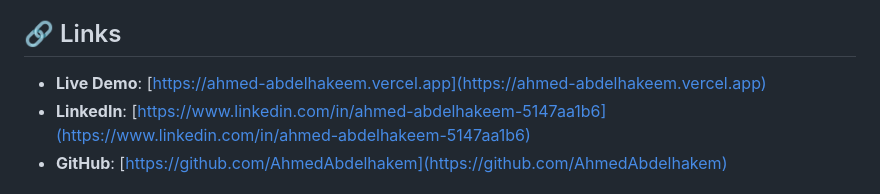
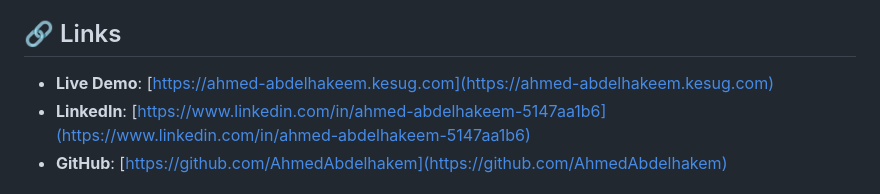
Before and after one commit to AhmedAbdelhakem/Portifolio, a Markdown page: README.md, the part around the change. GitHub-like rendering.

```diff
--- a/README.md
+++ b/README.md
@@ -96,7 +96,7 @@ Update the following in `index.html`:
 
 ## 🔗 Links
 
-- **Live Demo**: [https://ahmed-abdelhakeem.vercel.app](https://ahmed-abdelhakeem.vercel.app)
+- **Live Demo**: [https://ahmed-abdelhakeem.kesug.com](https://ahmed-abdelhakeem.kesug.com)
 - **LinkedIn**: [https://www.linkedin.com/in/ahmed-abdelhakeem-5147aa1b6](https://www.linkedin.com/in/ahmed-abdelhakeem-5147aa1b6)
 - **GitHub**: [https://github.com/AhmedAbdelhakem](https://github.com/AhmedAbdelhakem)
 
```
